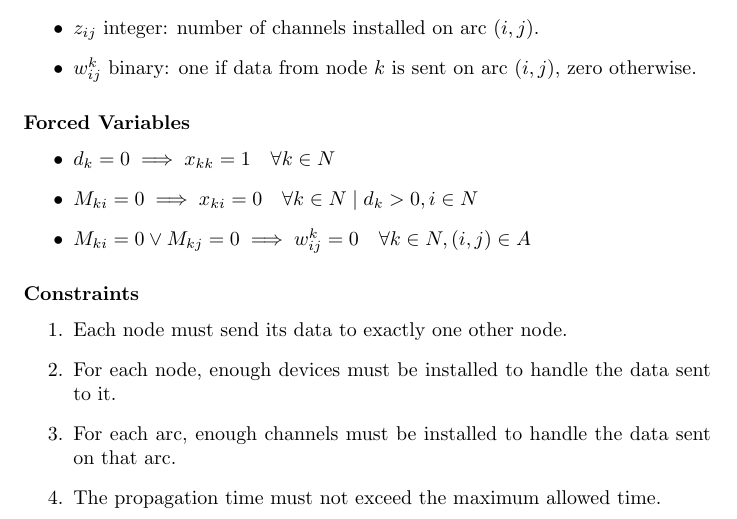
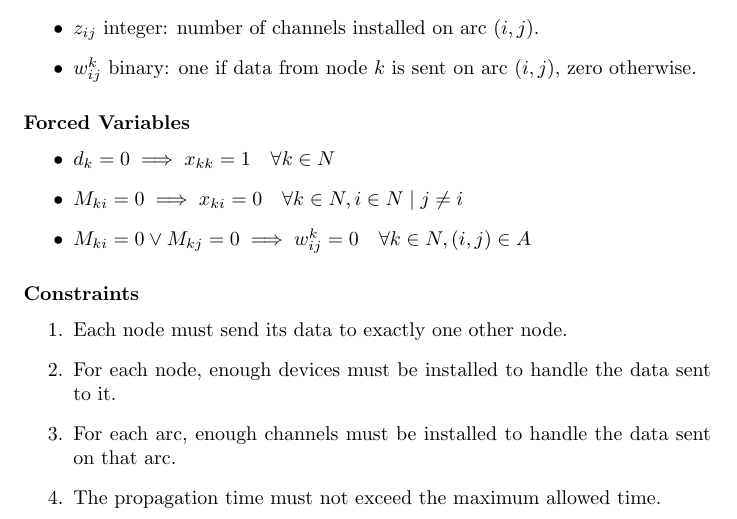
Before and after one commit to moise7000/graph-optimization-lab-project, a LaTeX document (report/report.tex, which reads report/answers/q4.tex): part of page 6 of 8, cut so that both start at the same text. Compiled offline with pdfLaTeX.

Commit message:
Fix definition in q4

```diff
--- a/report/answers/q4.tex
+++ b/report/answers/q4.tex
@@ -27,7 +27,7 @@
 
 \begin{itemize}
 	\item $d_k = 0 \implies x_{kk} = 1 \quad \forall k \in N$
-	\item $M_{ki} = 0 \implies x_{ki} = 0 \quad \forall k \in N \mid d_k > 0, i \in N$
+	\item $M_{ki} = 0 \implies x_{ki} = 0 \quad \forall k \in N, i \in N \mid j \ne i$
 	\item $M_{ki} = 0 \vee M_{kj} = 0 \implies w_{ij}^k = 0 \quad \forall k \in N, (i, j) \in A$
 \end{itemize}
 
```
Also changed, not shown: report/report.pdf.
